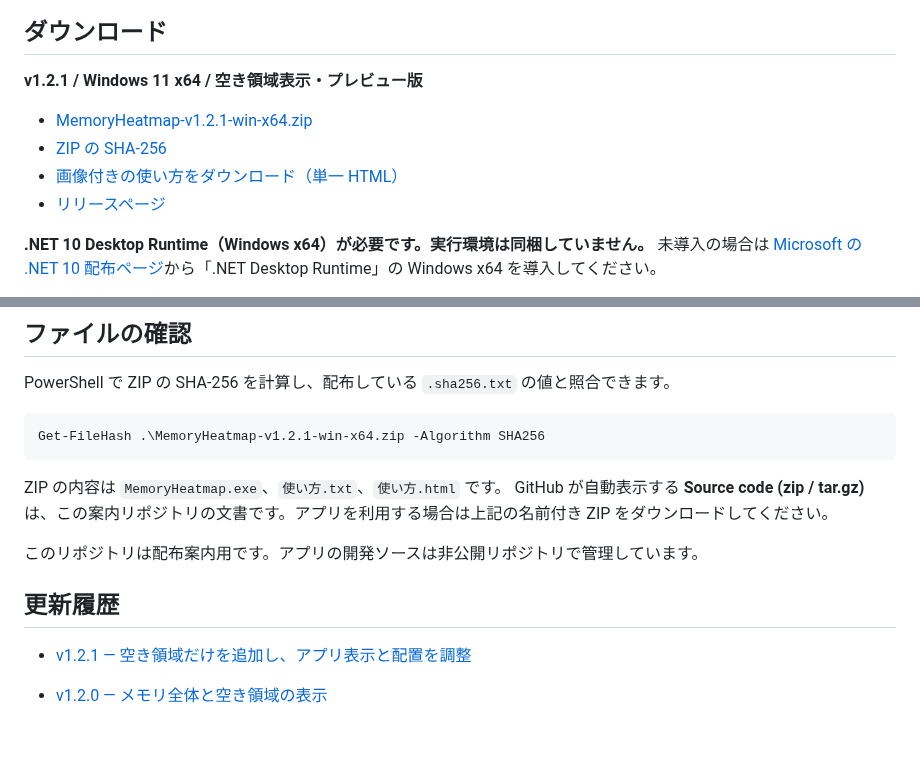
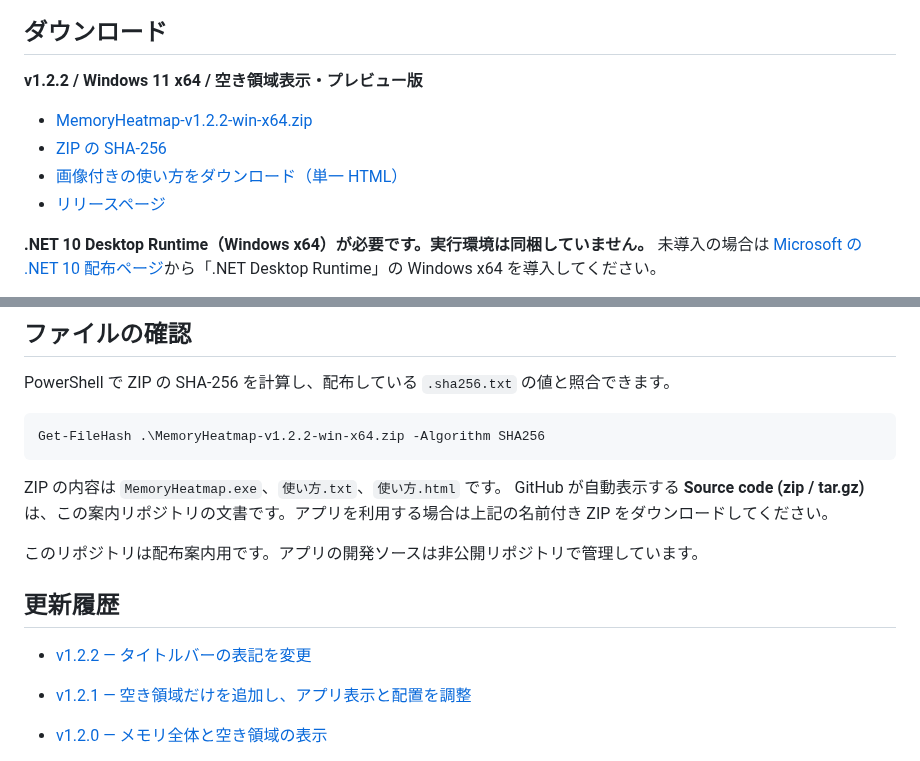
Before and after one commit to mezon-web/MemoryHeatmap-Releases, a Markdown page: README.md, 2 parts joined by grey strips. Rendered like a GitHub page; blank space fills up the shorter version.

Commit message:
Publish v1.2.2 window title update

````diff
--- a/README.md
+++ b/README.md
@@ -7,12 +7,12 @@ Windows のアプリ別メモリ使用量を、株価マップ風のヒートマ
 
 ## ダウンロード
 
-**v1.2.1 / Windows 11 x64 / 空き領域表示・プレビュー版**
+**v1.2.2 / Windows 11 x64 / 空き領域表示・プレビュー版**
 
-- [MemoryHeatmap-v1.2.1-win-x64.zip](https://github.com/mezon-web/MemoryHeatmap-Releases/releases/download/v1.2.1/MemoryHeatmap-v1.2.1-win-x64.zip)
-- [ZIP の SHA-256](https://github.com/mezon-web/MemoryHeatmap-Releases/releases/download/v1.2.1/MemoryHeatmap-v1.2.1-win-x64.zip.sha256.txt)
-- [画像付きの使い方をダウンロード（単一 HTML）](https://github.com/mezon-web/MemoryHeatmap-Releases/releases/download/v1.2.1/MemoryHeatmap-v1.2.1-manual.html)
-- [リリースページ](https://github.com/mezon-web/MemoryHeatmap-Releases/releases/tag/v1.2.1)
+- [MemoryHeatmap-v1.2.2-win-x64.zip](https://github.com/mezon-web/MemoryHeatmap-Releases/releases/download/v1.2.2/MemoryHeatmap-v1.2.2-win-x64.zip)
+- [ZIP の SHA-256](https://github.com/mezon-web/MemoryHeatmap-Releases/releases/download/v1.2.2/MemoryHeatmap-v1.2.2-win-x64.zip.sha256.txt)
+- [画像付きの使い方をダウンロード（単一 HTML）](https://github.com/mezon-web/MemoryHeatmap-Releases/releases/download/v1.2.2/MemoryHeatmap-v1.2.2-manual.html)
+- [リリースページ](https://github.com/mezon-web/MemoryHeatmap-Releases/releases/tag/v1.2.2)
 
 **.NET 10 Desktop Runtime（Windows x64）が必要です。実行環境は同梱していません。**
 未導入の場合は [Microsoft の .NET 10 配布ページ](https://dotnet.microsoft.com/en-us/download/dotnet/10.0)から「.NET Desktop Runtime」の Windows x64 を導入してください。
@@ -58,7 +58,7 @@ OS・共有メモリなどを含む PC 全体の使用量とは一致しませ
 PowerShell で ZIP の SHA-256 を計算し、配布している `.sha256.txt` の値と照合できます。
 
 ```powershell
-Get-FileHash .\MemoryHeatmap-v1.2.1-win-x64.zip -Algorithm SHA256
+Get-FileHash .\MemoryHeatmap-v1.2.2-win-x64.zip -Algorithm SHA256
 ```
 
 ZIP の内容は `MemoryHeatmap.exe`、`使い方.txt`、`使い方.html` です。
@@ -67,6 +67,9 @@ GitHub が自動表示する **Source code (zip / tar.gz)** は、この案内
 このリポジトリは配布案内用です。アプリの開発ソースは非公開リポジトリで管理しています。
 
 ## 更新履歴
+
+- [v1.2.2 — タイトルバーの表記を変更](release-notes/v1.2.2.md)
+
 
 - [v1.2.1 — 空き領域だけを追加し、アプリ表示と配置を調整](release-notes/v1.2.1.md)
 
````
Also changed, not shown: release-notes/v1.2.2.md (added, +12 -0 lines), images/details.png, images/overview.png, images/search.png, images/unavailable.png, images/whole-search.png, images/whole.png, 2 other files.
